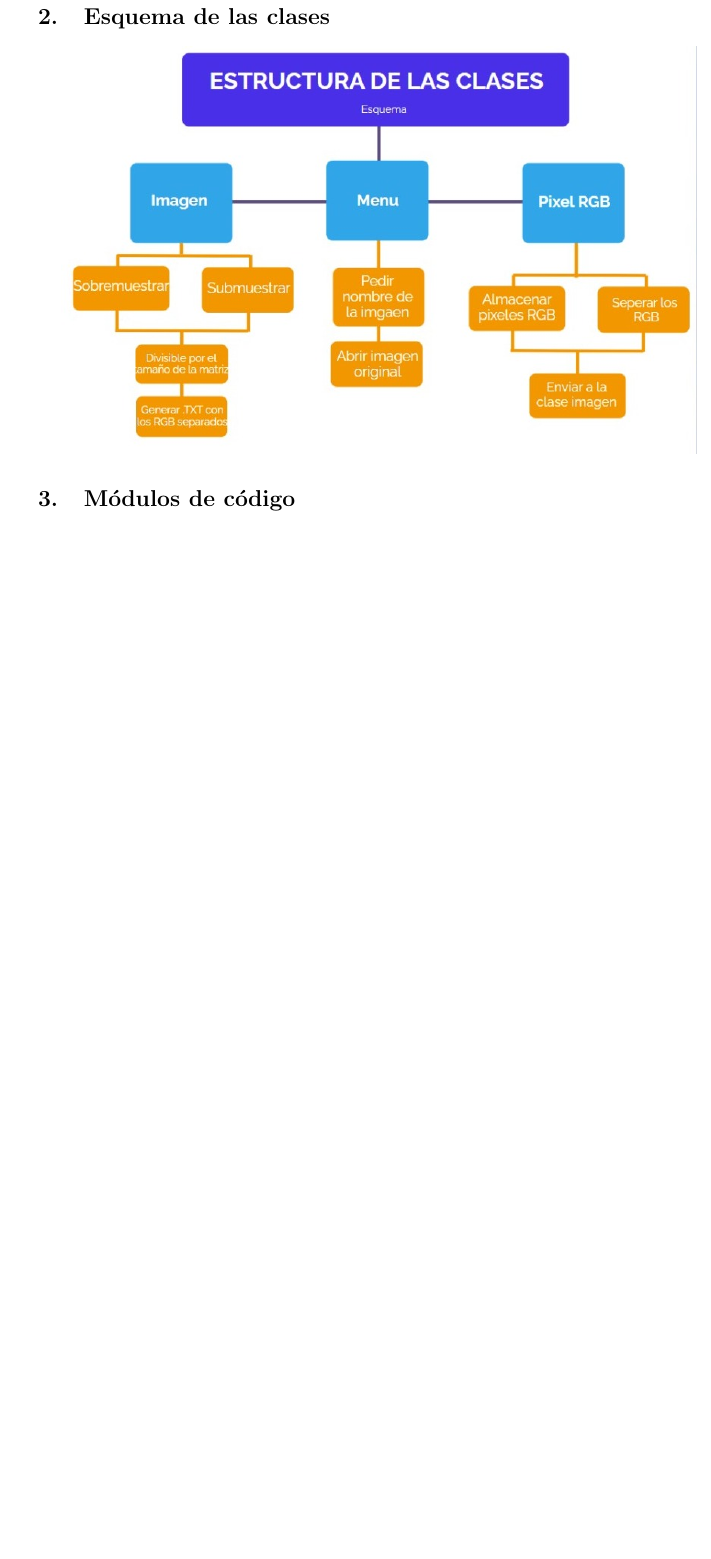
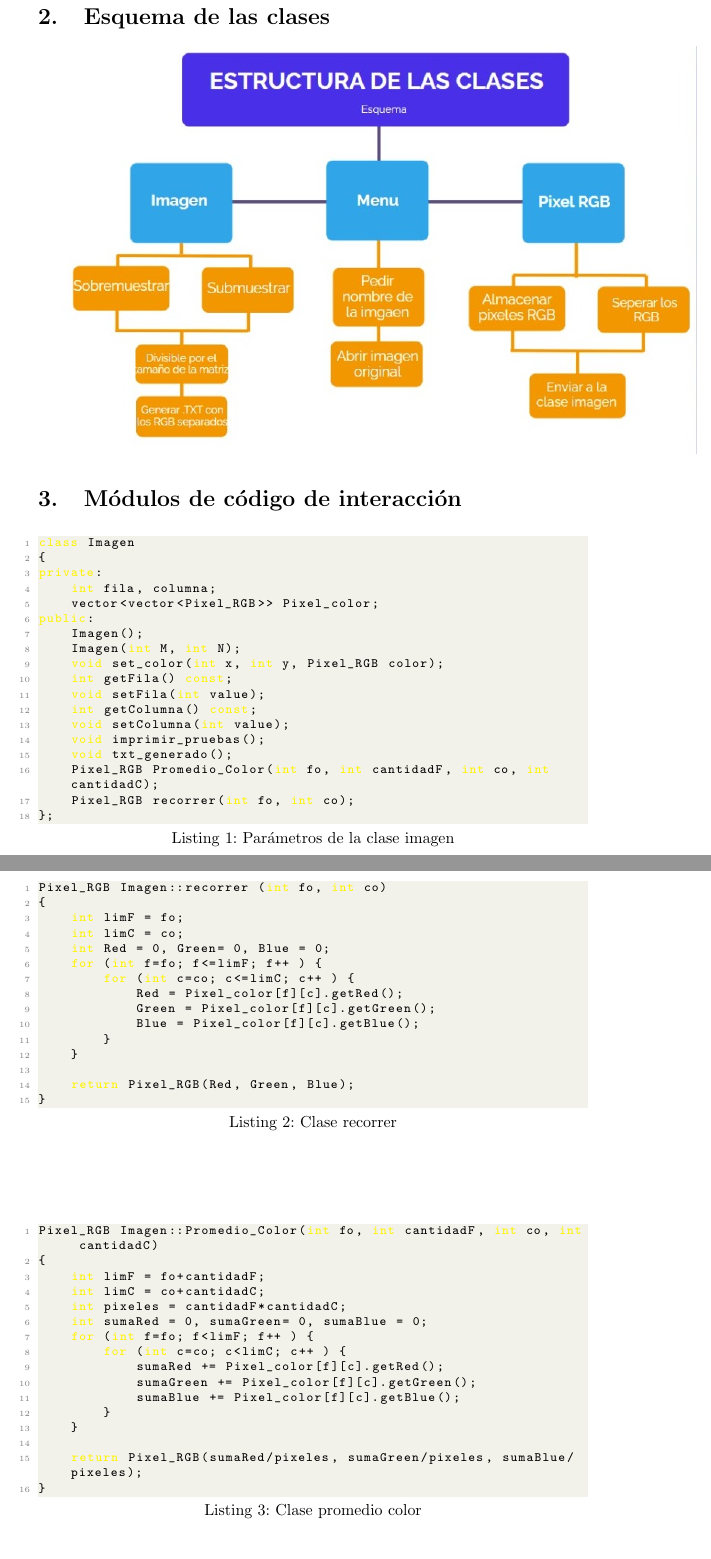
Before and after one commit to Hesdek/Parcial_2, a LaTeX document (Informe/Implementación de la solución/main.tex): part of page 3 of 4 before the commit and two parts of pages 3 and 4 of 6 after it, the two joined at a grey line, cut so that both start at the same text, the shorter picture padded with empty space. Compiled offline with pdfLaTeX.

Commit message:
Informe finalidado (/0w0)/

```diff
--- a/Informe/Implementación de la solución/main.tex
+++ b/Informe/Implementación de la solución/main.tex
@@ -55,5 +81,63 @@ Es la encargada de almacenar los pixeles RGB de la imagen para luego separarlos,
 \section{Esquema de las clases}
 \includegraphics[width=14cm]{Imagenes/clases.jpeg}
 
-\section{Módulos de código}
+\section{Módulos de código de interacción}
 
+\begin{lstlisting}[language=C++, caption=Parámetros de la clase imagen]
+class Imagen
+{
+private:
+    int fila, columna;
+    vector<vector<Pixel_RGB>> Pixel_color;
+public:
+    Imagen();
+    Imagen(int M, int N);
+    void set_color(int x, int y, Pixel_RGB color);
+    int getFila() const;
+    void setFila(int value);
+    int getColumna() const;
+    void setColumna(int value);
+    void imprimir_pruebas();
+    void txt_generado();
+    Pixel_RGB Promedio_Color(int fo, int cantidadF, int co, int cantidadC);
+    Pixel_RGB recorrer(int fo, int co);
+};
+\end{lstlisting}
+
+\newpage
+\begin{lstlisting}[language=C++, caption=Clase recorrer]
+Pixel_RGB Imagen::recorrer (int fo, int co)
+{
+    int limF = fo;
+    int limC = co;
+    int Red = 0, Green= 0, Blue = 0;
+    for (int f=fo; f<=limF; f++ ) {
+        for (int c=co; c<=limC; c++ ) {
+            Red = Pixel_color[f][c].getRed();
+            Green = Pixel_color[f][c].getGreen();
+            Blue = Pixel_color[f][c].getBlue();
+        }
+    }
+
+    return Pixel_RGB(Red, Green, Blue);
+}
+\end{lstlisting}
+\vspace{1,5cm}
+\begin{lstlisting}[language=C++, caption=Clase promedio color]
+Pixel_RGB Imagen::Promedio_Color(int fo, int cantidadF, int co, int cantidadC)
+{
+    int limF = fo+cantidadF;
+    int limC = co+cantidadC;
+    int pixeles = cantidadF*cantidadC;
+    int sumaRed = 0, sumaGreen= 0, sumaBlue = 0;
+    for (int f=fo; f<limF; f++ ) {
+        for (int c=co; c<limC; c++ ) {
+            sumaRed += Pixel_color[f][c].getRed();
+            sumaGreen += Pixel_color[f][c].getGreen();
+            sumaBlue += Pixel_color[f][c].getBlue();
+        }
+    }
+
+    return Pixel_RGB(sumaRed/pixeles, sumaGreen/pixeles, sumaBlue/pixeles);
+}
+\end{lstlisting}
```
Also changed, not shown: Parcial_info_II/tinker.txt (+16 -16 lines), Informe/Implementación de la solución/Informe_Fase2.pdf, Parcial_info_II/Imagenes/barsilchikito.jpg (added), Informe/Implementación de la solución/main.tex (35 more changed lines), 3 other files.
